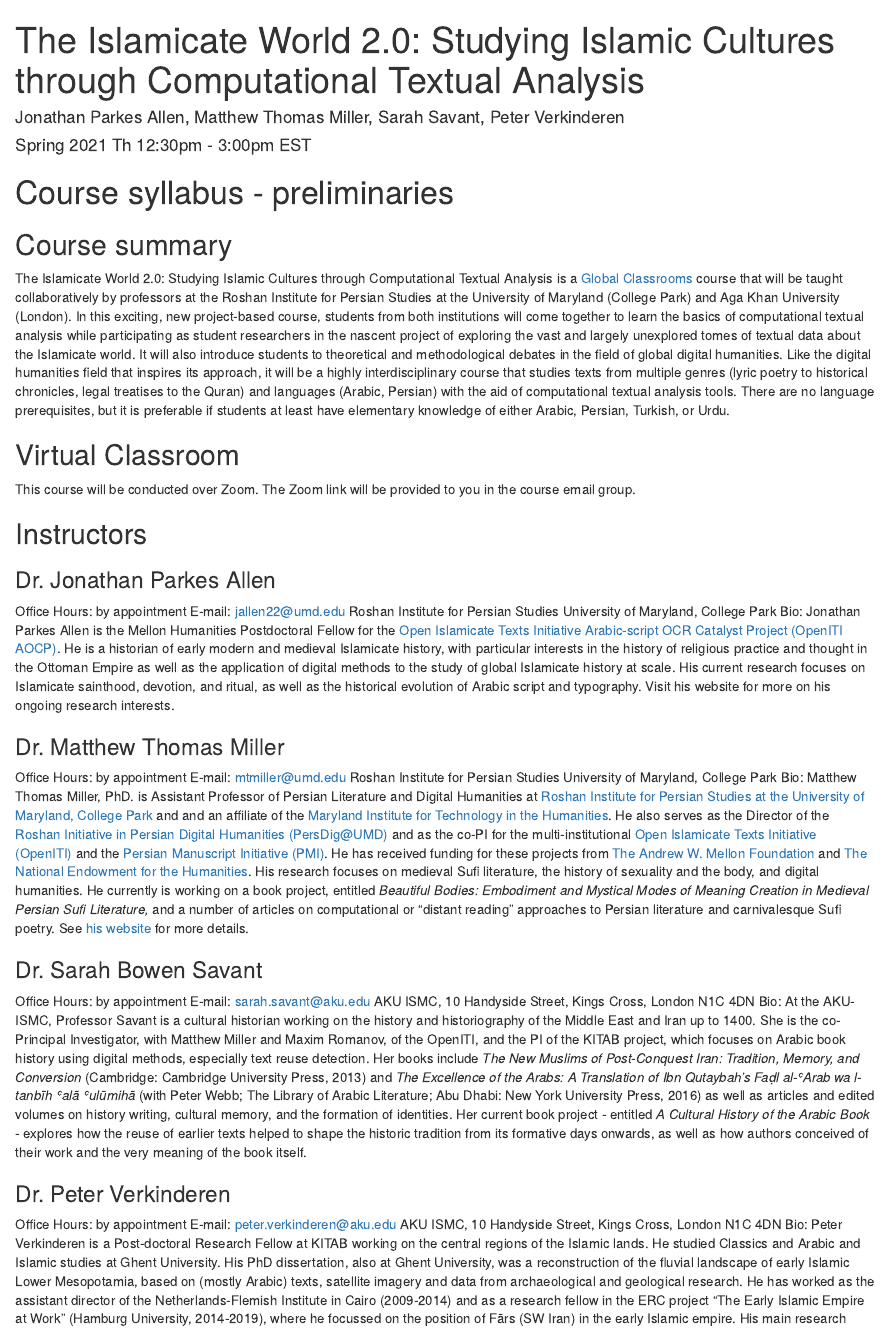
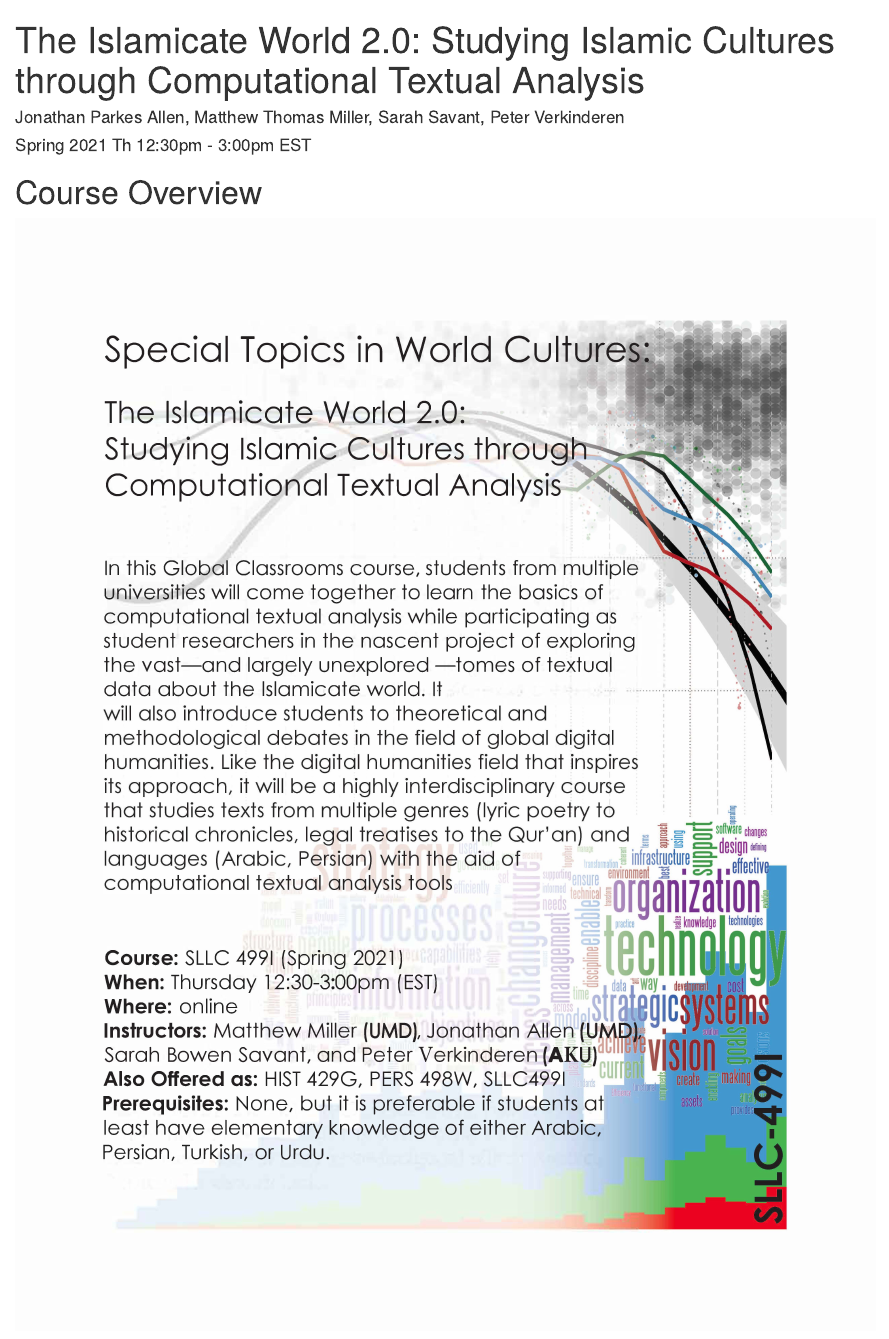
Before and after one commit to OpenITI/2021IslamicateWorldCourse, an R Markdown document (index.Rmd): the page in a window 1100 px wide, from its top. Rendered offline with R 4.5, knitr and Pandoc, with nearby package versions.

Commit message:
add course flyer

```diff
--- a/index.Rmd
+++ b/index.Rmd
@@ -10,8 +10,8 @@ link-citations: yes
 description: "This is the syllabus for this course. The output format for this example is bookdown::gitbook."
 ---
 
-
-# Course syllabus - preliminaries
+# Course Overview
+![](img/courseflyer.jpg)
 
 ## Course summary
 
```
Also changed, not shown: img/courseflyer.jpg (added), 18 other files.
